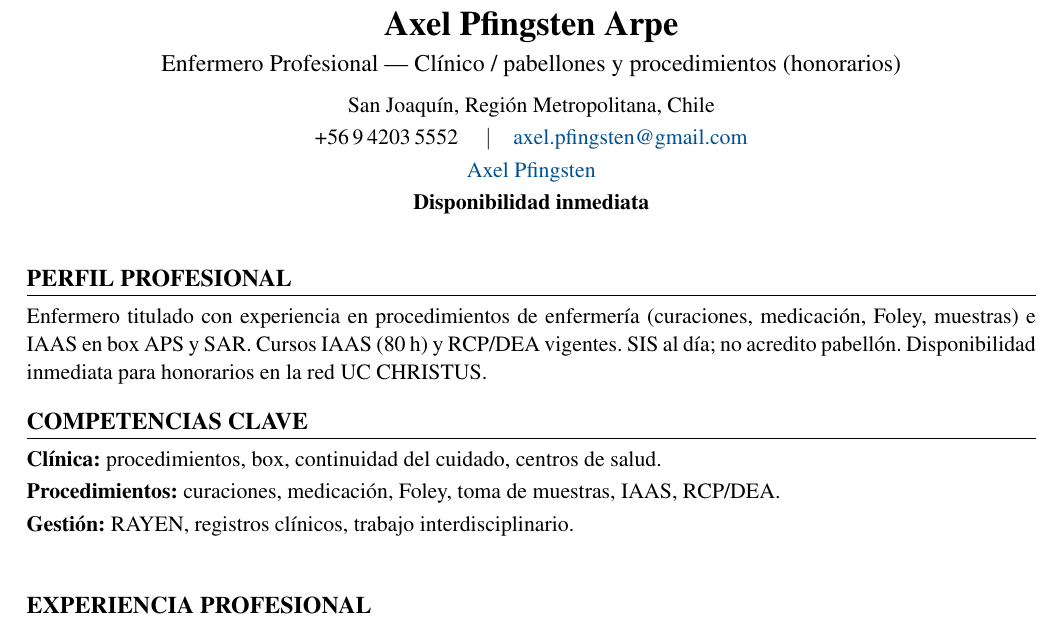
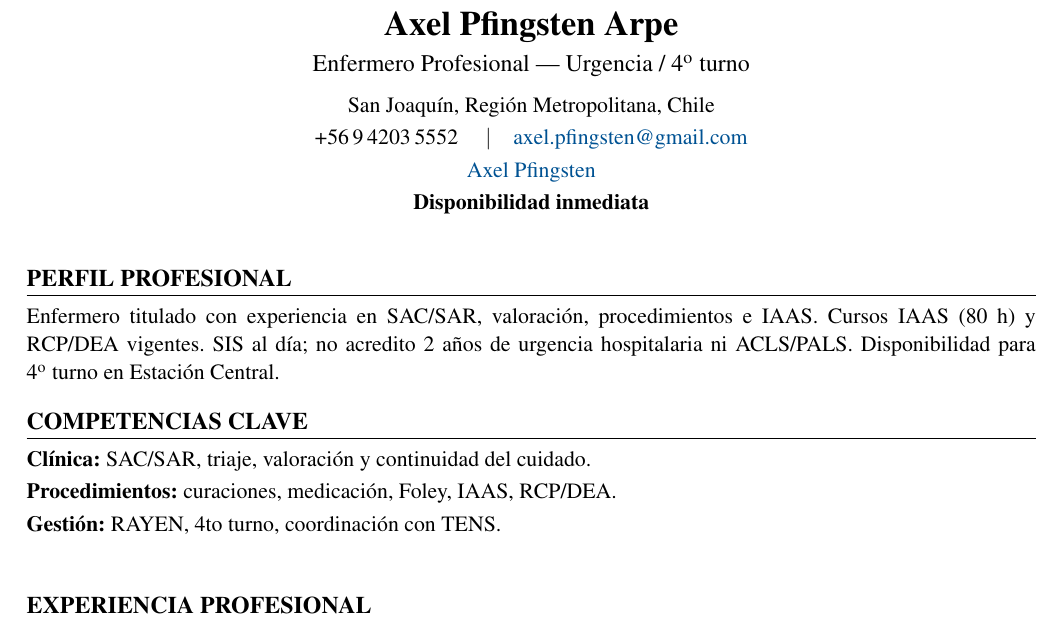
Before and after one commit to guillermoprojaslema/Agarra-la-Pallapp, a LaTeX CV (CV_Axel_Pfingsten_Arpe.tex): part of page 1 of 2, cut so that both start at the same text. Compiled offline with pdfLaTeX.

Commit message:
Adaptar CV Harvard a OF-20260929-03: Enfermero/a Urgencia — RedSalud Santiago (Estación Central).
Partiendo de CV_Base.docx; perfil y bullets alineados a la oferta.

```diff
--- a/CV_Axel_Pfingsten_Arpe.tex
+++ b/CV_Axel_Pfingsten_Arpe.tex
@@ -20,7 +20,7 @@
   linkcolor=linkblue,
   pdfauthor={Axel Pfingsten Arpe},
   pdftitle={Curriculum Vitae — Axel Pfingsten Arpe},
-  pdfsubject={Enfermero Profesional — Procedimientos / honorarios}
+  pdfsubject={Enfermero Profesional — Urgencia / 4to turno}
 }
 
 \pagestyle{empty}
@@ -50,7 +50,7 @@
 %========== ENCABEZADO ==========
 \begin{center}
   {\LARGE\bfseries Axel Pfingsten Arpe}\\[4pt]
-  {\large Enfermero Profesional --- Clínico / pabellones y procedimientos (honorarios)}\\[6pt]
+  {\large Enfermero Profesional --- Urgencia / 4\textsuperscript{o} turno}\\[6pt]
   San Joaquín, Región Metropolitana, Chile\\[2pt]
   +56\,9\,4203\,5552 \quad$\vert$\quad
   \href{mailto:axel.pfingsten@gmail.com}{axel.pfingsten@gmail.com}\\[2pt]
@@ -62,13 +62,13 @@
 
 %========== PERFIL ==========
 \section{Perfil profesional}
-Enfermero titulado con experiencia en procedimientos de enfermería (curaciones, medicación, Foley, muestras) e IAAS en box APS y SAR. Cursos IAAS (80~h) y RCP/DEA vigentes. SIS al día; no acredito pabellón. Disponibilidad inmediata para honorarios en la red UC CHRISTUS.
+Enfermero titulado con experiencia en SAC/SAR, valoración, procedimientos e IAAS. Cursos IAAS (80~h) y RCP/DEA vigentes. SIS al día; no acredito 2 años de urgencia hospitalaria ni ACLS/PALS. Disponibilidad para 4\textsuperscript{o} turno en Estación Central.
 
 %========== COMPETENCIAS ==========
 \section{Competencias clave}
-\textbf{Clínica:} procedimientos, box, continuidad del cuidado, centros de salud.\\[2pt]
-\textbf{Procedimientos:} curaciones, medicación, Foley, toma de muestras, IAAS, RCP/DEA.\\[2pt]
-\textbf{Gestión:} RAYEN, registros clínicos, trabajo interdisciplinario.\\[2pt]
+\textbf{Clínica:} SAC/SAR, triaje, valoración y continuidad del cuidado.\\[2pt]
+\textbf{Procedimientos:} curaciones, medicación, Foley, IAAS, RCP/DEA.\\[2pt]
+\textbf{Gestión:} RAYEN, 4to turno, coordinación con TENS.\\[2pt]
 
 
 %========== EXPERIENCIA ==========
```
Also changed, not shown: CV_Axel_Pfingsten_Arpe.pdf.
